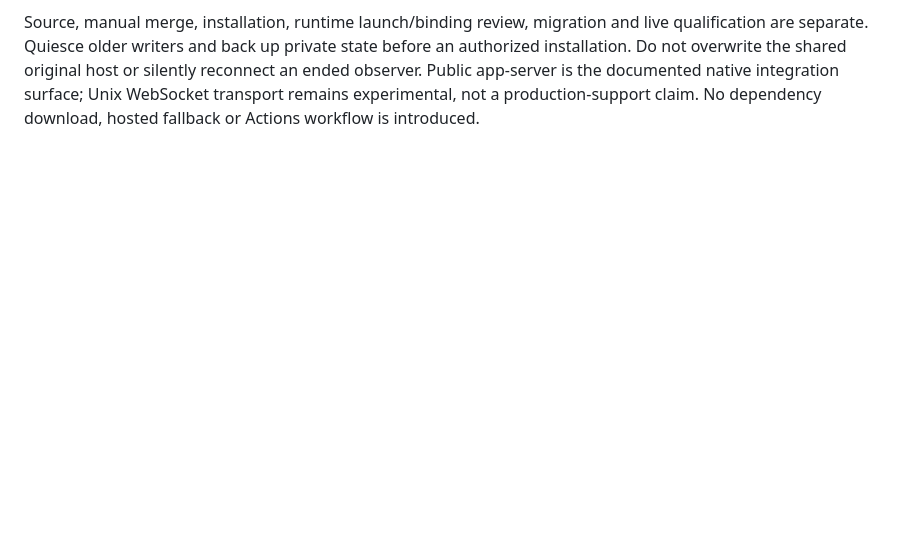
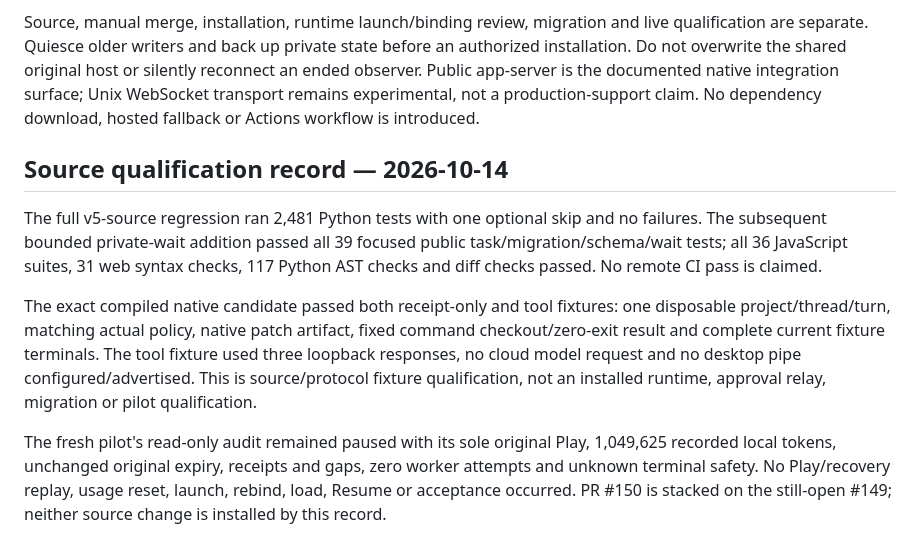
Before and after one commit to caglarsubas/codex-native-coding-harness, a Markdown page: docs/PUBLIC-NATIVE-TASK-ADAPTER.md, the part around the change. GitHub-like rendering; blank space fills up the shorter version.

Commit message:
Record public task source qualification and live boundaries

```diff
--- a/docs/PUBLIC-NATIVE-TASK-ADAPTER.md
+++ b/docs/PUBLIC-NATIVE-TASK-ADAPTER.md
@@ -179,3 +179,23 @@ silently reconnect an ended observer. Public app-server is the documented native
 integration surface; Unix WebSocket transport remains experimental, not a
 production-support claim. No dependency download, hosted fallback or Actions
 workflow is introduced.
+
+## Source qualification record — 2026-10-14
+
+The full v5-source regression ran 2,481 Python tests with one optional skip and
+no failures. The subsequent bounded private-wait addition passed all 39 focused
+public task/migration/schema/wait tests; all 36 JavaScript suites, 31 web syntax
+checks, 117 Python AST checks and diff checks passed. No remote CI pass is claimed.
+
+The exact compiled native candidate passed both receipt-only and tool fixtures:
+one disposable project/thread/turn, matching actual policy, native patch artifact,
+fixed command checkout/zero-exit result and complete current fixture terminals.
+The tool fixture used three loopback responses, no cloud model request and no
+desktop pipe configured/advertised. This is source/protocol fixture qualification,
+not an installed runtime, approval relay, migration or pilot qualification.
+
+The fresh pilot's read-only audit remained paused with its sole original Play,
+1,049,625 recorded local tokens, unchanged original expiry, receipts and gaps,
+zero worker attempts and unknown terminal safety. No Play/recovery replay,
+usage reset, launch, rebind, load, Resume or acceptance occurred. PR #150 is
+stacked on the still-open #149; neither source change is installed by this record.
```
